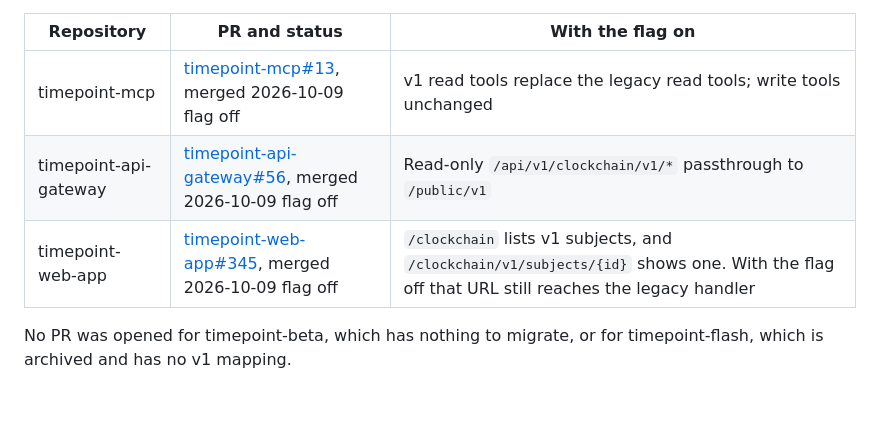
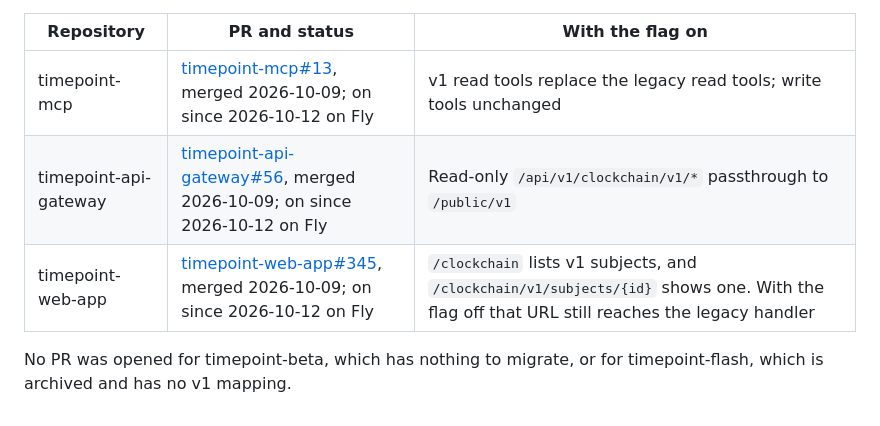
Before and after one commit to timepointai/clockchain, a Markdown page: docs/INTEGRATIONS.md, the part around the change. Drawn GitHub-style.

```diff
--- a/docs/INTEGRATIONS.md
+++ b/docs/INTEGRATIONS.md
@@ -446,9 +446,9 @@ bare gateway origin, `https://timepoint-clockchain-gateway.fly.dev`: the vendore
 
 | Repository | PR and status | With the flag on |
 |---|---|---|
-| timepoint-mcp | [timepoint-mcp#13](https://github.com/timepointai/timepoint-mcp/pull/13), merged 2026-10-09 flag off | v1 read tools replace the legacy read tools; write tools unchanged |
-| timepoint-api-gateway | [timepoint-api-gateway#56](https://github.com/timepointai/timepoint-api-gateway/pull/56), merged 2026-10-09 flag off | Read-only `/api/v1/clockchain/v1/*` passthrough to `/public/v1` |
-| timepoint-web-app | [timepoint-web-app#345](https://github.com/timepointai/timepoint-web-app/pull/345), merged 2026-10-09 flag off | `/clockchain` lists v1 subjects, and `/clockchain/v1/subjects/{id}` shows one. With the flag off that URL still reaches the legacy handler |
+| timepoint-mcp | [timepoint-mcp#13](https://github.com/timepointai/timepoint-mcp/pull/13), merged 2026-10-09; on since 2026-10-12 on Fly | v1 read tools replace the legacy read tools; write tools unchanged |
+| timepoint-api-gateway | [timepoint-api-gateway#56](https://github.com/timepointai/timepoint-api-gateway/pull/56), merged 2026-10-09; on since 2026-10-12 on Fly | Read-only `/api/v1/clockchain/v1/*` passthrough to `/public/v1` |
+| timepoint-web-app | [timepoint-web-app#345](https://github.com/timepointai/timepoint-web-app/pull/345), merged 2026-10-09; on since 2026-10-12 on Fly | `/clockchain` lists v1 subjects, and `/clockchain/v1/subjects/{id}` shows one. With the flag off that URL still reaches the legacy handler |
 
 No PR was opened for timepoint-beta, which has nothing to migrate, or for
 timepoint-flash, which is archived and has no v1 mapping.
```
Also changed, not shown: HOLD.md (+4 -4 lines).
